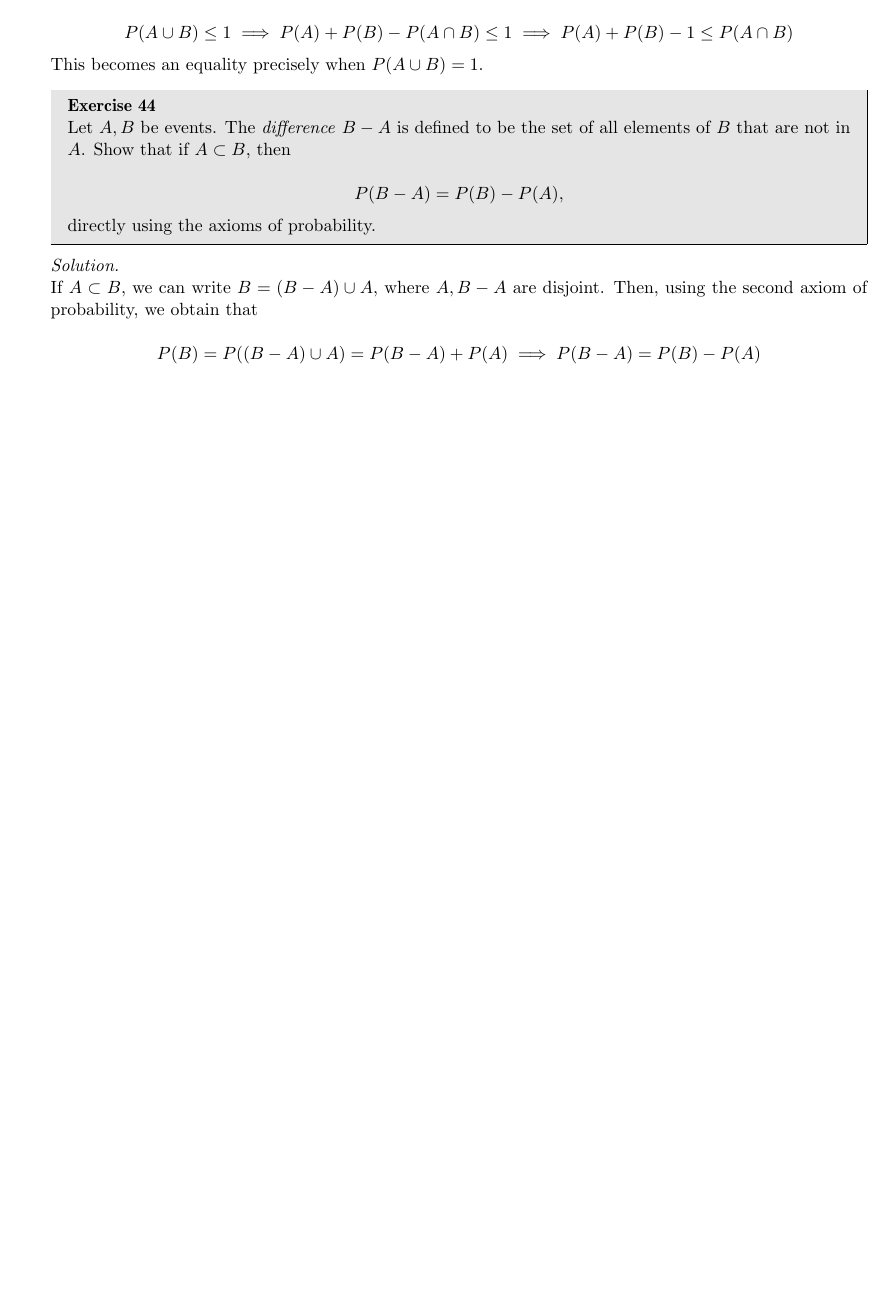
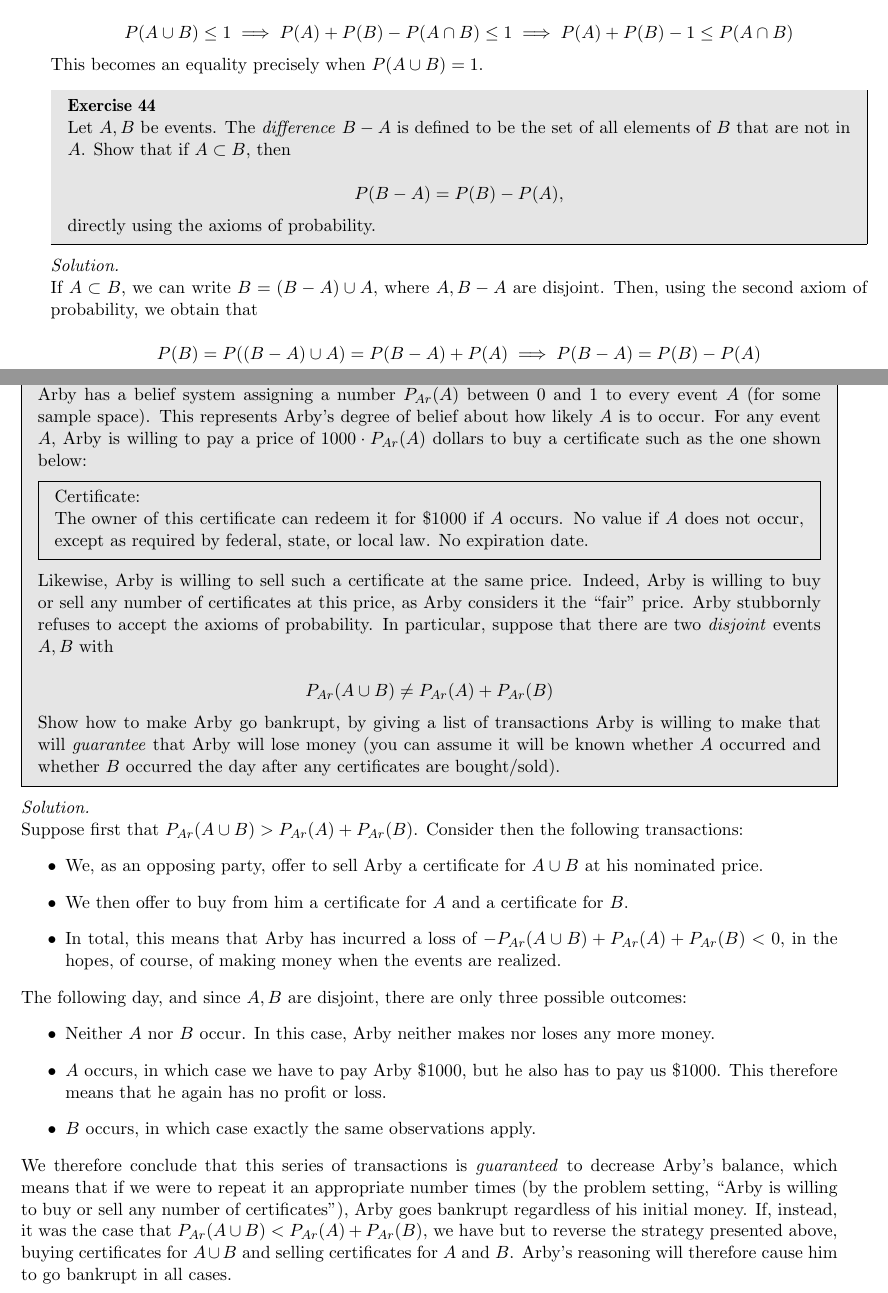
Before and after one commit to geomlyd/math_solutions, a LaTeX thesis (blitzstein_prob/main.tex, which reads blitzstein_prob/ch1.tex): part of page 12 of 12 before the commit and two parts of pages 12 and 13 of 13 after it, the two joined at a grey line, cut so that both start at the same text, the shorter picture padded with empty space. Compiled offline with pdfLaTeX.

Commit message:
Blitzstein Ex. 1.48

```diff
--- a/blitzstein_prob/ch1.tex
+++ b/blitzstein_prob/ch1.tex
@@ -414,3 +414,50 @@
 
     \[P(B) = P((B - A) \cup A) = P(B - A) + P(A) \implies P(B - A) = P(B) - P(A)\]
 \end{solution}
+
+\newpage
+
+\begin{exercise}{48}
+    Arby has a belief system assigning a number $P_{Ar}(A)$ between 0 and 1 to every event $A$ (for some sample space).
+    This represents Arby's degree of belief about how likely $A$ is to occur.
+    For any event $A$, Arby is willing to pay a price of $1000\cdot P_{Ar}(A)$ dollars to buy a certificate such as the one shown below:
+
+    \begin{mdframed}
+    Certificate:
+
+    The owner of this certificate can redeem it for $\$ 1000$ if $A$ occurs.
+    No value if $A$ does not occur, except as required by federal, state, or local law.
+    No expiration date.
+    \end{mdframed}
+
+    Likewise, Arby is willing to sell such a certificate at the same price.
+    Indeed, Arby is willing to buy or sell any number of certificates at this price, as Arby considers it the ``fair'' price.
+    Arby stubbornly refuses to accept the axioms of probability.
+    In particular, suppose that there are two \textit{disjoint} events $A, B$ with
+
+    \[P_{Ar}(A \cup B) \neq P_{Ar}(A) + P_{Ar}(B)\]
+
+    Show how to make Arby go bankrupt, by giving a list of transactions Arby is willing to make that will \textit{guarantee} that Arby will lose money (you can assume it will be known whether $A$ occurred and whether $B$ occurred the day after any certificates are bought/sold).
+\end{exercise}
+
+\begin{solution}
+
+    Suppose first that $P_{Ar}(A \cup B) > P_{Ar}(A) + P_{Ar}(B)$.
+    Consider then the following transactions:
+    \begin{itemize}
+        \item We, as an opposing party, offer to sell Arby a certificate for $A \cup B$ at his nominated price.
+        \item We then offer to buy from him a certificate for $A$ and a certificate for $B$.
+        \item In total, this means that Arby has incurred a loss of $-P_{Ar}(A \cup B) + P_{Ar}(A) + P_{Ar}(B) < 0$, in the hopes, of course, of making money when the events are realized.
+    \end{itemize}
+    The following day, and since $A, B$ are disjoint, there are only three possible outcomes:
+    \begin{itemize}
+        \item Neither $A$ nor $B$ occur.
+        In this case, Arby neither makes nor loses any more money.
+        \item $A$ occurs, in which case we have to pay Arby $\$1000$, but he also has to pay us $\$1000$.
+        This therefore means that he again has no profit or loss.
+        \item $B$ occurs, in which case exactly the same observations apply.
+    \end{itemize}
+    We therefore conclude that this series of transactions is \textit{guaranteed} to decrease Arby's balance, which means that if we were to repeat it an appropriate number times (by the problem setting, ``Arby is willing to buy or sell any number of certificates''), Arby goes bankrupt regardless of his initial money.
+    If, instead, it was the case that $P_{Ar}(A \cup B) < P_{Ar}(A) + P_{Ar}(B)$, we have but to reverse the strategy presented above, buying certificates for $A \cup B$ and selling certificates for $A$ and $B$.
+    Arby's reasoning will therefore cause him to go bankrupt in all cases.
+\end{solution}
```
Also changed, not shown: blitzstein_prob/main.pdf.
